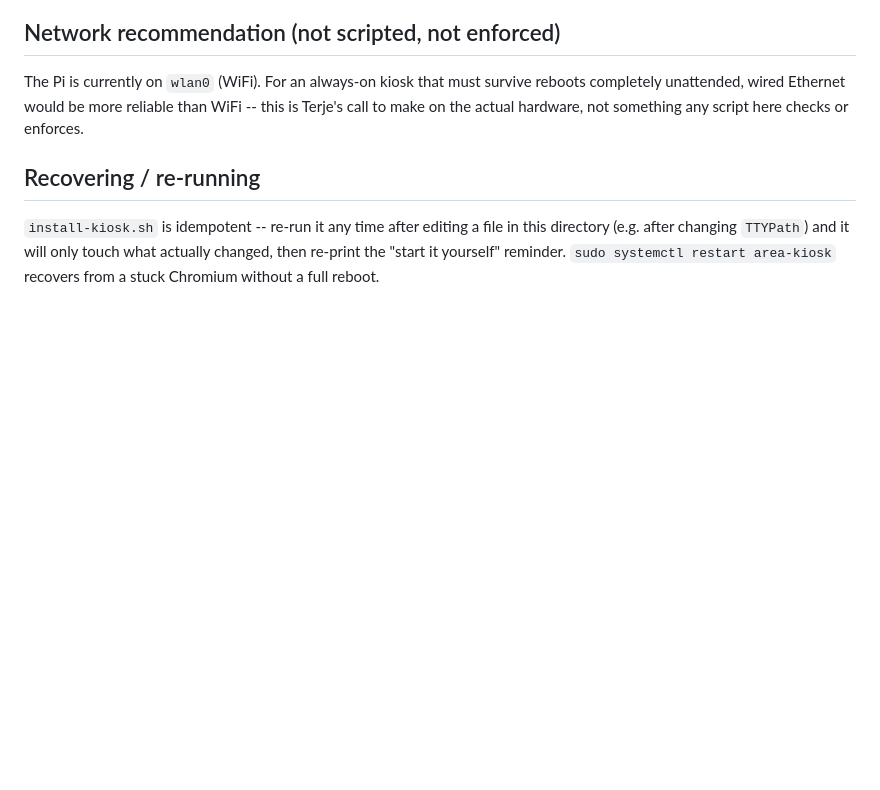
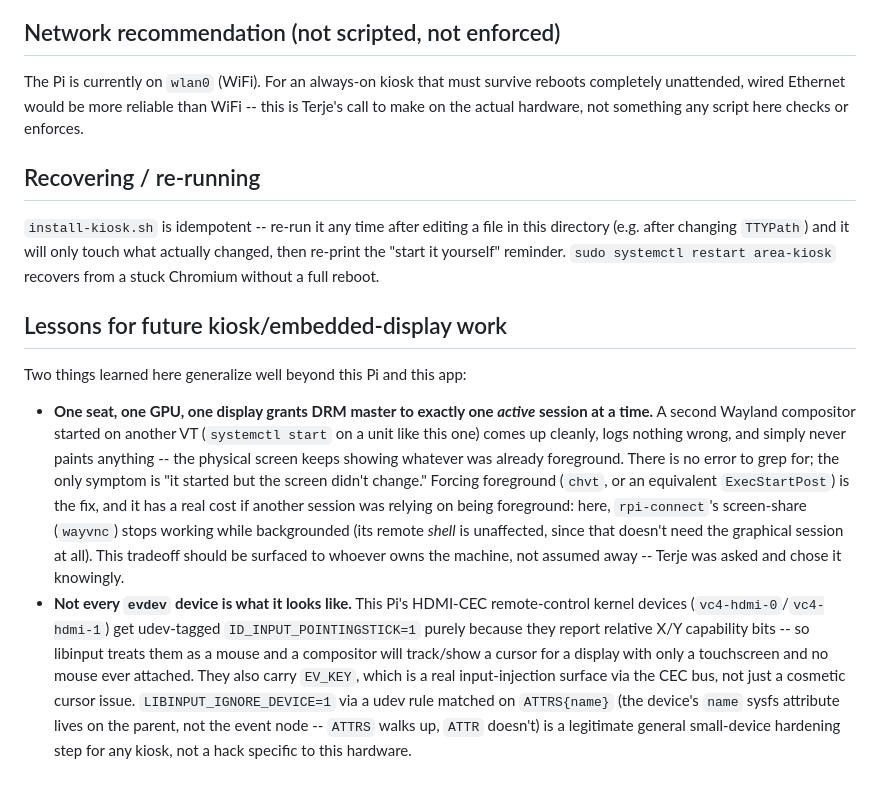
Before and after one commit to ekstremedia/area-overview, a Markdown page: deploy/kiosk/README.md, the part around the change. GitHub-like rendering; blank space fills up the shorter version.

Commit message:
docs(deploy): add a closing lessons section on VT ownership and CEC devices
Two findings from this hardware bring-up generalize past this Pi:
DRM master goes to exactly one active seat session (a backgrounded
compositor paints nothing and logs nothing wrong), and HDMI-CEC RC
kernel devices can get libinput-classified as a pointer purely from
their capability bits.

Co-Authored-By: Claude Sonnet 5 <noreply@anthropic.com>
Claude-Session: https://claude.ai/code/session_0182xzwZ4RZKYLFicdiPNVdw

```diff
--- a/deploy/kiosk/README.md
+++ b/deploy/kiosk/README.md
@@ -296,3 +296,33 @@ file in this directory (e.g. after changing `TTYPath`) and it will only
 touch what actually changed, then re-print the "start it yourself"
 reminder. `sudo systemctl restart area-kiosk` recovers from a stuck
 Chromium without a full reboot.
+
+## Lessons for future kiosk/embedded-display work
+
+Two things learned here generalize well beyond this Pi and this app:
+
+- **One seat, one GPU, one display grants DRM master to exactly one
+  _active_ session at a time.** A second Wayland compositor started on
+  another VT (`systemctl start` on a unit like this one) comes up
+  cleanly, logs nothing wrong, and simply never paints anything -- the
+  physical screen keeps showing whatever was already foreground. There is
+  no error to grep for; the only symptom is "it started but the screen
+  didn't change." Forcing foreground (`chvt`, or an equivalent
+  `ExecStartPost`) is the fix, and it has a real cost if another session
+  was relying on being foreground: here, `rpi-connect`'s screen-share
+  (`wayvnc`) stops working while backgrounded (its remote _shell_ is
+  unaffected, since that doesn't need the graphical session at all). This
+  tradeoff should be surfaced to whoever owns the machine, not assumed
+  away -- Terje was asked and chose it knowingly.
+- **Not every `evdev` device is what it looks like.** This Pi's HDMI-CEC
+  remote-control kernel devices (`vc4-hdmi-0`/`vc4-hdmi-1`) get
+  udev-tagged `ID_INPUT_POINTINGSTICK=1` purely because they report
+  relative X/Y capability bits -- so libinput treats them as a mouse and
+  a compositor will track/show a cursor for a display with only a
+  touchscreen and no mouse ever attached. They also carry `EV_KEY`, which
+  is a real input-injection surface via the CEC bus, not just a cosmetic
+  cursor issue. `LIBINPUT_IGNORE_DEVICE=1` via a udev rule matched on
+  `ATTRS{name}` (the device's `name` sysfs attribute lives on the parent,
+  not the event node -- `ATTRS` walks up, `ATTR` doesn't) is a legitimate
+  general small-device hardening step for any kiosk, not a hack specific
+  to this hardware.
```
